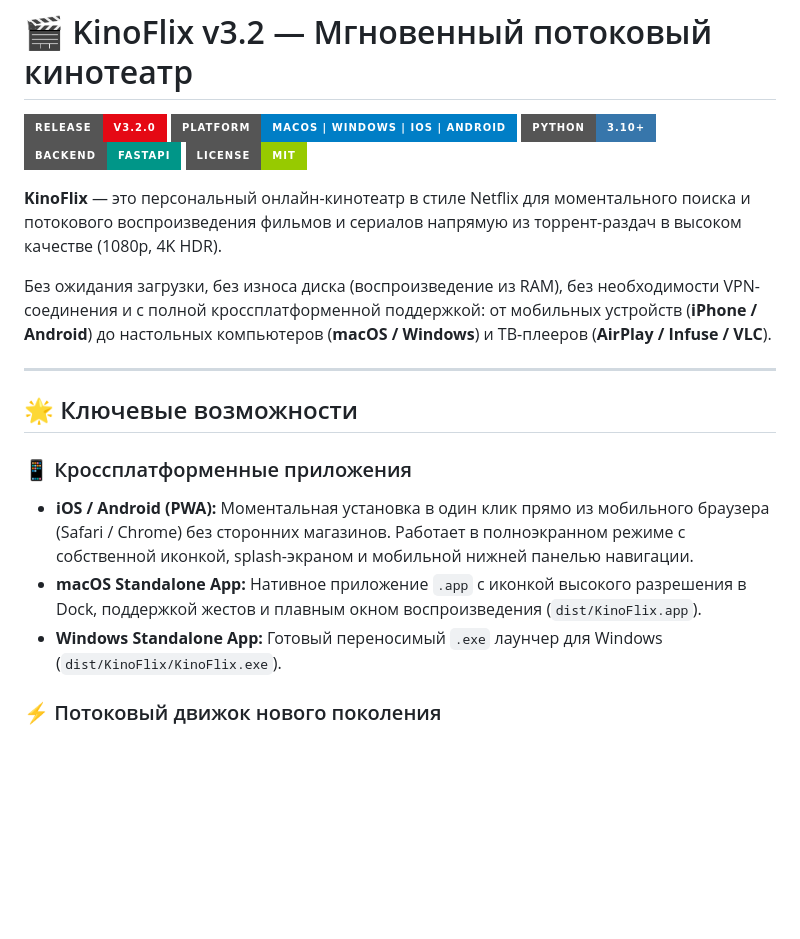
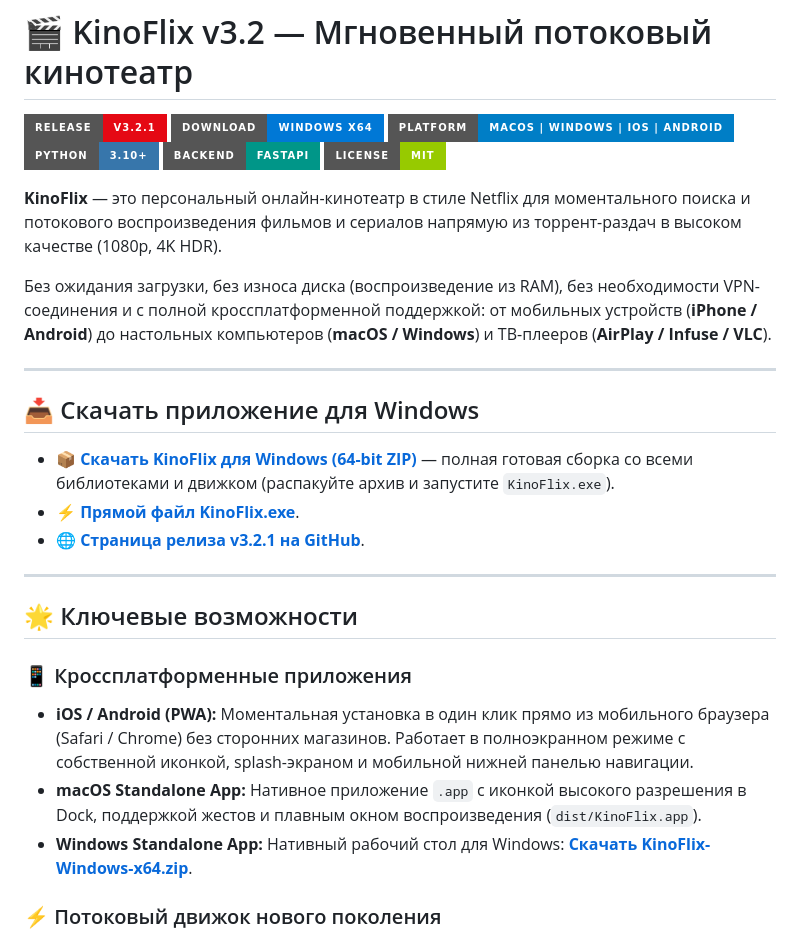
Before and after one commit to le-melon1/kinoflix, a Markdown page: README.md, the part around the change. Rendered like a GitHub page; badges without logos; blank space fills up the shorter version.

Commit message:
docs: add Windows .exe and zip direct download links to README

```diff
--- a/README.md
+++ b/README.md
@@ -1,6 +1,7 @@
 # 🎬 KinoFlix v3.2 — Мгновенный потоковый кинотеатр
 
-[![Release](https://img.shields.io/badge/release-v3.2.0-E50914?style=for-the-badge&logo=netflix&logoColor=white)](https://github.com/le-melon1/kinoflix/releases)
+[![Release](https://img.shields.io/badge/release-v3.2.1-E50914?style=for-the-badge&logo=netflix&logoColor=white)](https://github.com/le-melon1/kinoflix/releases/latest)
+[![Download Windows](https://img.shields.io/badge/Download-Windows%20x64-0078D6?style=for-the-badge&logo=windows&logoColor=white)](https://github.com/le-melon1/kinoflix/releases/download/v3.2.1/KinoFlix-Windows-x64.zip)
 [![Platform](https://img.shields.io/badge/platform-macOS%20|%20Windows%20|%20iOS%20|%20Android-blue?style=for-the-badge)](https://github.com/le-melon1/kinoflix)
 [![Python](https://img.shields.io/badge/python-3.10+-3776AB?style=for-the-badge&logo=python&logoColor=white)](https://www.python.org/)
 [![FastAPI](https://img.shields.io/badge/backend-FastAPI-009688?style=for-the-badge&logo=fastapi&logoColor=white)](https://fastapi.tiangolo.com/)
@@ -12,12 +13,20 @@
 
 ---
 
+## 📥 Скачать приложение для Windows
+
+* 📦 **[Скачать KinoFlix для Windows (64-bit ZIP)](https://github.com/le-melon1/kinoflix/releases/download/v3.2.1/KinoFlix-Windows-x64.zip)** — полная готовая сборка со всеми библиотеками и движком (распакуйте архив и запустите `KinoFlix.exe`).
+* ⚡ **[Прямой файл KinoFlix.exe](https://github.com/le-melon1/kinoflix/releases/download/v3.2.1/KinoFlix.exe)**.
+* 🌐 **[Страница релиза v3.2.1 на GitHub](https://github.com/le-melon1/kinoflix/releases/tag/v3.2.1)**.
+
+---
+
 ## 🌟 Ключевые возможности
 
 ### 📱 Кроссплатформенные приложения
 * **iOS / Android (PWA):** Моментальная установка в один клик прямо из мобильного браузера (Safari / Chrome) без сторонних магазинов. Работает в полноэкранном режиме с собственной иконкой, splash-экраном и мобильной нижней панелью навигации.
 * **macOS Standalone App:** Нативное приложение `.app` с иконкой высокого разрешения в Dock, поддержкой жестов и плавным окном воспроизведения (`dist/KinoFlix.app`).
-* **Windows Standalone App:** Готовый переносимый `.exe` лаунчер для Windows (`dist/KinoFlix/KinoFlix.exe`).
+* **Windows Standalone App:** Нативный рабочий стол для Windows: **[Скачать KinoFlix-Windows-x64.zip](https://github.com/le-melon1/kinoflix/releases/download/v3.2.1/KinoFlix-Windows-x64.zip)**.
 
 ### ⚡ Потоковый движок нового поколения
 * **Работа без VPN:** Интеллектуальный механизм адаптивного обхода блокировок и прямого сокет-соединения для трекеров и P2P-пиров.
```
